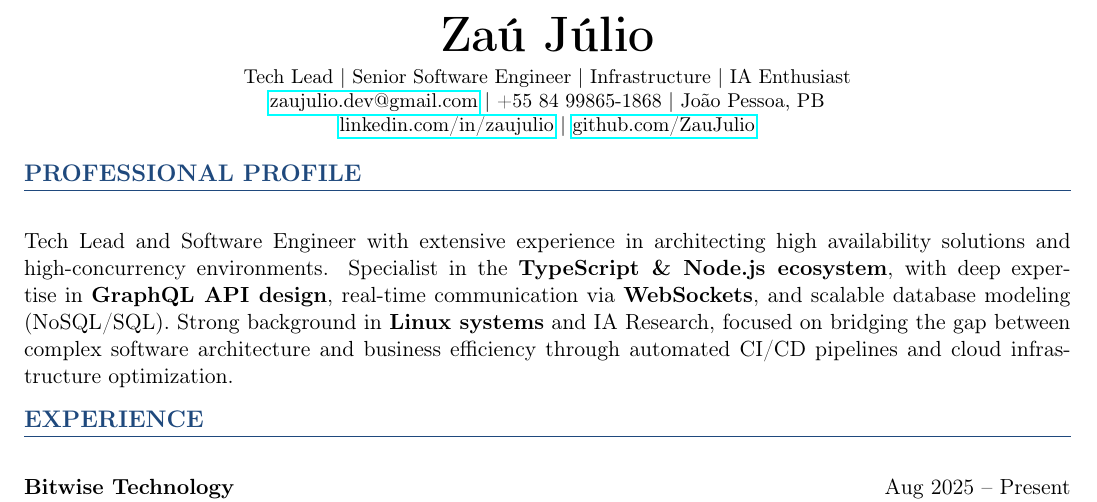
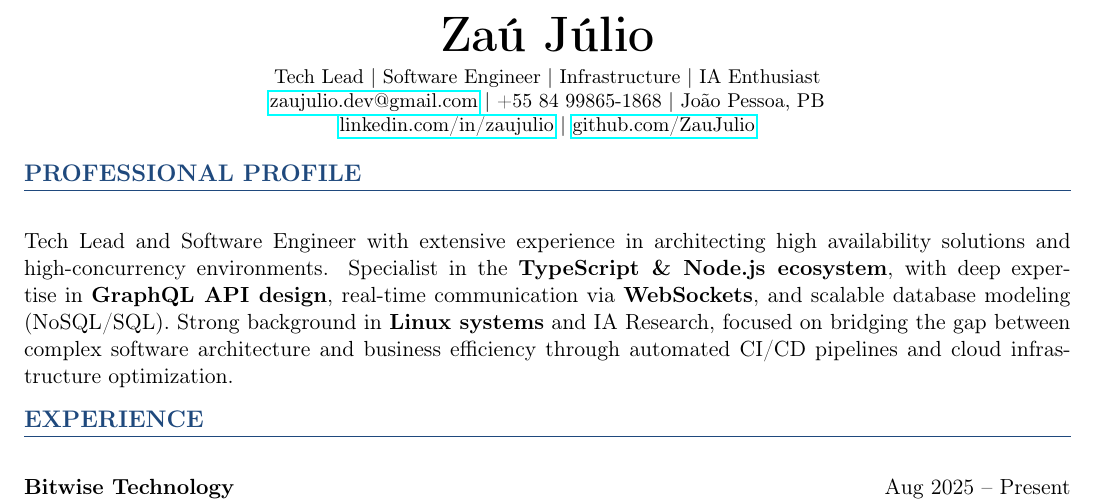
Before and after one commit to ZauJulio/ZauJulio, a LaTeX CV (resume/resume.tex): part of the page, cut so that both start at the same text. Compiled offline with pdfLaTeX.

Commit message:
fix: minor adjust

```diff
--- a/resume/resume.tex
+++ b/resume/resume.tex
@@ -24,7 +24,7 @@
 \begin{center}
     {\Huge\bfseries Zaú Júlio} \\ [4pt]
     \small
-    Tech Lead | Senior Software Engineer | Infrastructure | IA Enthusiast \\
+    Tech Lead | Software Engineer | Infrastructure | IA Enthusiast \\
     \href{mailto:zaujulio.dev@gmail.com}{zaujulio.dev@gmail.com} | +55 84 99865-1868 | João Pessoa, PB \\
     \href{https://linkedin.com/in/zaujulio}{linkedin.com/in/zaujulio} | \href{https://github.com/ZauJulio}{github.com/ZauJulio}
 \end{center}
```
